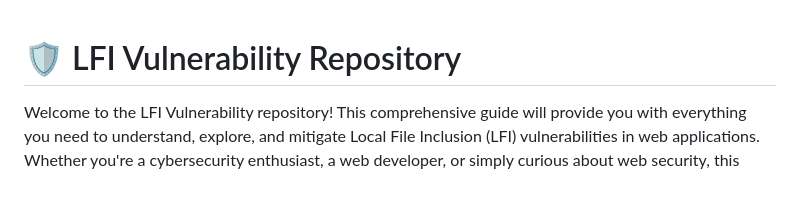
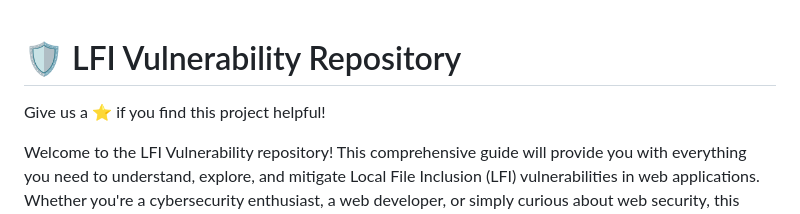
Before and after one commit to Ishanoshada/LFI, a Markdown page: README.md, the part around the change printed below. Rendered like a GitHub page; blank space fills up the shorter version.

```diff
--- a/README.md
+++ b/README.md
@@ -1,4 +1,6 @@
 # 🛡️ LFI Vulnerability Repository
+
+Give us a ⭐️ if you find this project helpful!
 
 Welcome to the LFI Vulnerability  repository! This comprehensive guide will provide you with everything you need to understand, explore, and mitigate Local File Inclusion (LFI) vulnerabilities in web applications. Whether you're a cybersecurity enthusiast, a web developer, or simply curious about web security, this repository is your ultimate resource.
 
```
Also changed, not shown: other parts of README.md (+2 -0 lines).
